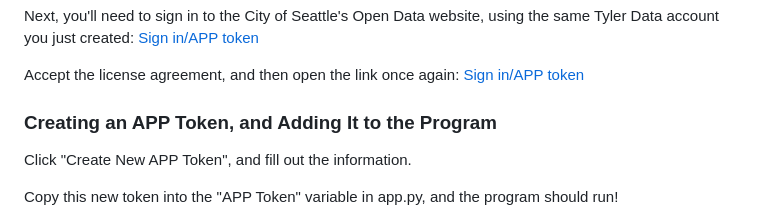
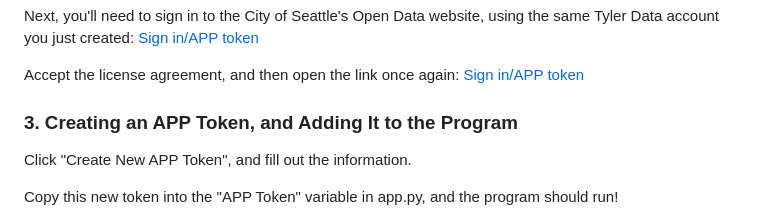
Before and after one commit to spozzo/IdealParking, a Markdown page: README.md, the part around the change. Drawn GitHub-style.

```diff
--- a/README.md
+++ b/README.md
@@ -25,7 +25,7 @@ Next, you'll need to sign in to the City of Seattle's Open Data website, using t
 
 Accept the license agreement, and then open the link once again: [Sign in/APP token](https://data.seattle.gov/profile/edit/developer_settings)
 
-### Creating an APP Token, and Adding It to the Program
+### 3. Creating an APP Token, and Adding It to the Program
 Click "Create New APP Token", and fill out the information.
 
 Copy this new token into the "APP Token" variable in app.py, and the program should run!
```
